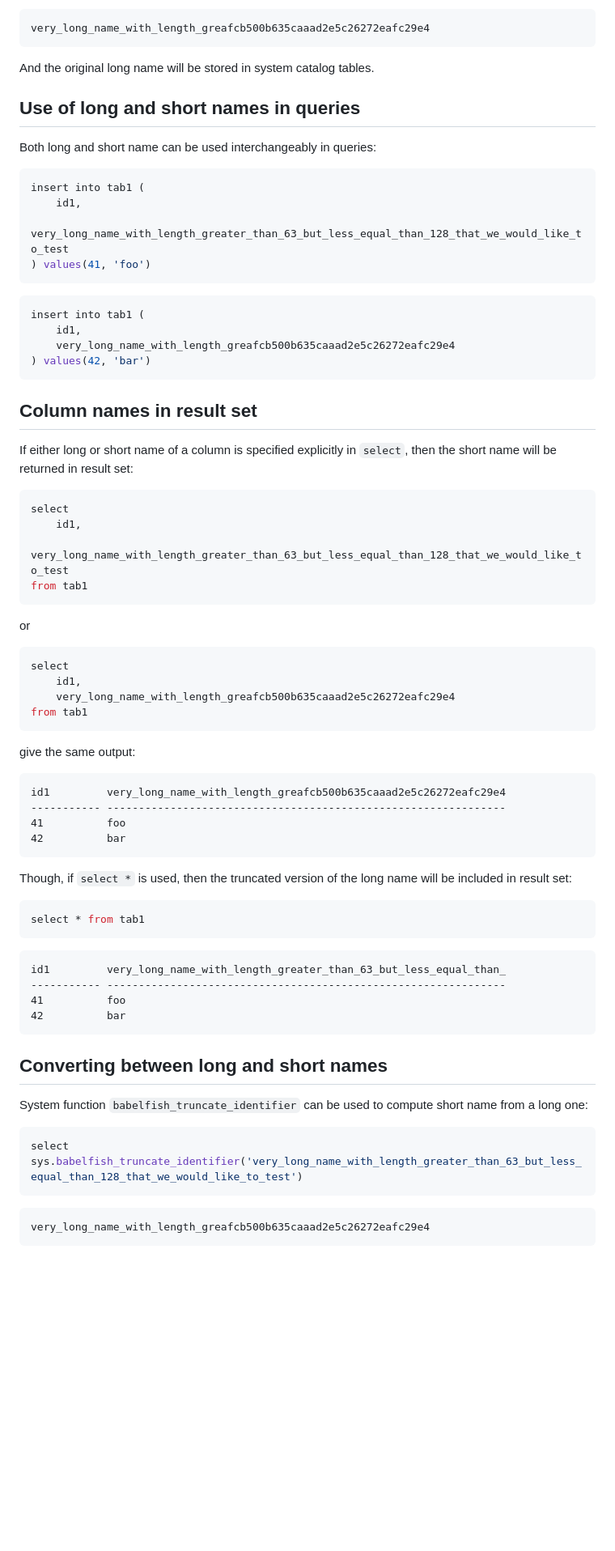
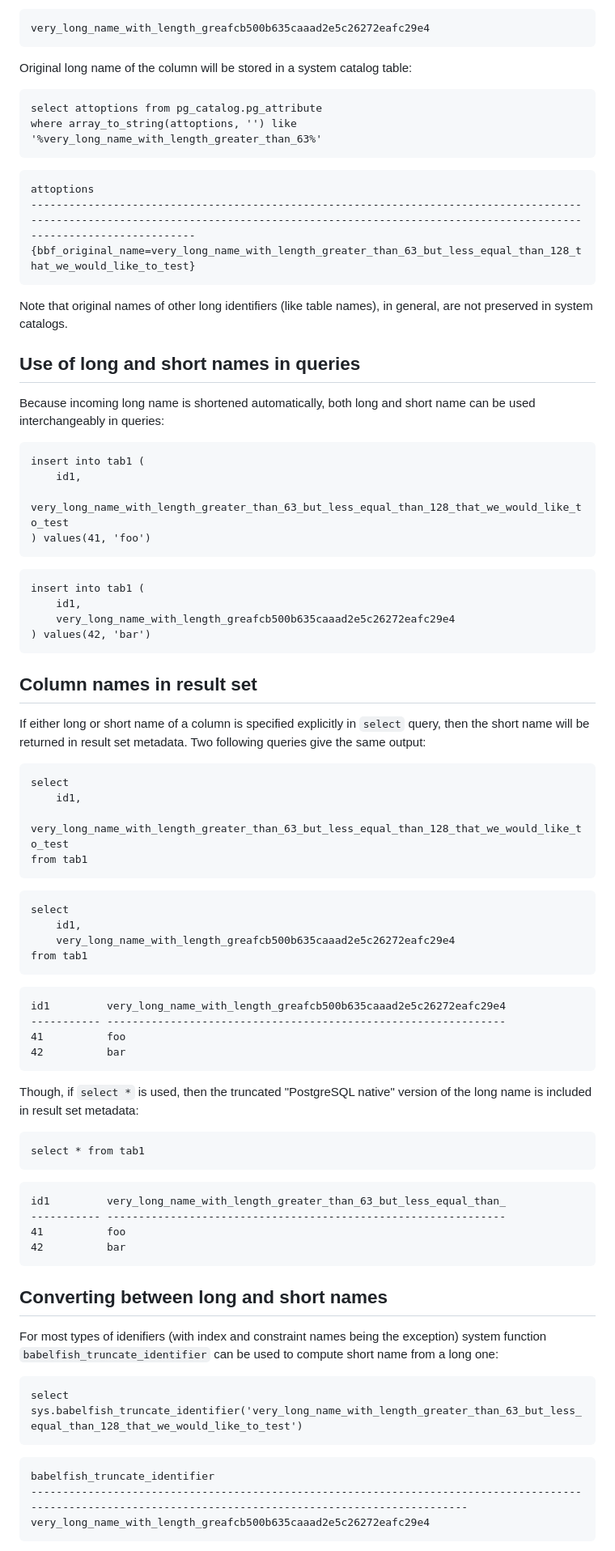
Before and after one commit to babelfish-for-postgresql/babelfish-for-postgresql, a Markdown page: wiki/Long identifiers.md, the part around the change printed below. Shown: that part at 81% size. Rendered like a GitHub page; blank space fills up the shorter version.

Commit message:
Add introduction and a section about index and constraint names
Signed-off-by: Alex Kasko <alex@staticlibs.net>

````diff
--- a/wiki/Long identifiers.md
+++ b/wiki/Long identifiers.md
@@ -27,20 +58,32 @@ Actual column for this table will be created with the following short name:
 very_long_name_with_length_greafcb500b635caaad2e5c26272eafc29e4
 ```
 
-And the original long name will be stored in system catalog tables.
+Original long name of the column will be stored in a system catalog table:
+
+```tsql
+select attoptions from pg_catalog.pg_attribute
+where array_to_string(attoptions, '') like '%very_long_name_with_length_greater_than_63%'
+```
+```
+attoptions
+--------------------------------------------------------------------------------------------------------------------------------------------------------------------------------------------------------
+{bbf_original_name=very_long_name_with_length_greater_than_63_but_less_equal_than_128_that_we_would_like_to_test}
+```
+
+Note that original names of other long identifiers (like table names), in general, are not preserved in system catalogs.
 
 Use of long and short names in queries
 --------------------------------------
 
-Both long and short name can be used interchangeably in queries:
+Because incoming long name is shortened automatically, both long and short name can be used interchangeably in queries:
 
-```sql
+```tsql
 insert into tab1 (
 	id1,
 	very_long_name_with_length_greater_than_63_but_less_equal_than_128_that_we_would_like_to_test
 ) values(41, 'foo')
 ```
-```sql
+```tsql
 insert into tab1 (
 	id1,
 	very_long_name_with_length_greafcb500b635caaad2e5c26272eafc29e4
@@ -50,26 +93,20 @@ insert into tab1 (
 Column names in result set
 --------------------------
 
-If either long or short name of a column is specified explicitly in `select`, then the short name will be returned in result set:
+If either long or short name of a column is specified explicitly in `select` query, then the short name will be returned in result set metadata. Two following queries give the same output:
 
-```sql
+```tsql
 select
     id1,
     very_long_name_with_length_greater_than_63_but_less_equal_than_128_that_we_would_like_to_test
 from tab1
 ```
-
-or
-
-```sql
+```tsql
 select
     id1,
     very_long_name_with_length_greafcb500b635caaad2e5c26272eafc29e4
 from tab1
 ```
-
-give the same output:
-
 ```
 id1         very_long_name_with_length_greafcb500b635caaad2e5c26272eafc29e4
 ----------- ---------------------------------------------------------------
@@ -77,9 +114,9 @@ id1         very_long_name_with_length_greafcb500b635caaad2e5c26272eafc29e4
 42          bar
 ```
 
-Though, if `select *` is used, then the truncated version of the long name will be included in result set:
+Though, if `select *` is used, then the truncated "PostgreSQL native" version of the long name is included in result set metadata:
 
-```sql
+```tsql
 select * from tab1
 ```
 ```
@@ -92,12 +129,14 @@ id1         very_long_name_with_length_greater_than_63_but_less_equal_than_
 Converting between long and short names
 ---------------------------------------
 
-System function `babelfish_truncate_identifier` can be used to compute short name from a long one:
+For most types of idenifiers (with index and constraint names being the exception) system function `babelfish_truncate_identifier` can be used to compute short name from a long one:
 
-```sql
+```tsql
 select sys.babelfish_truncate_identifier('very_long_name_with_length_greater_than_63_but_less_equal_than_128_that_we_would_like_to_test')
 ```
 ```
+babelfish_truncate_identifier
+------------------------------------------------------------------------------------------------------------------------------------------------------------
 very_long_name_with_length_greafcb500b635caaad2e5c26272eafc29e4
 ```
 
````
Also changed, not shown: other parts of wiki/Long identifiers.md (+61 -9 lines).
